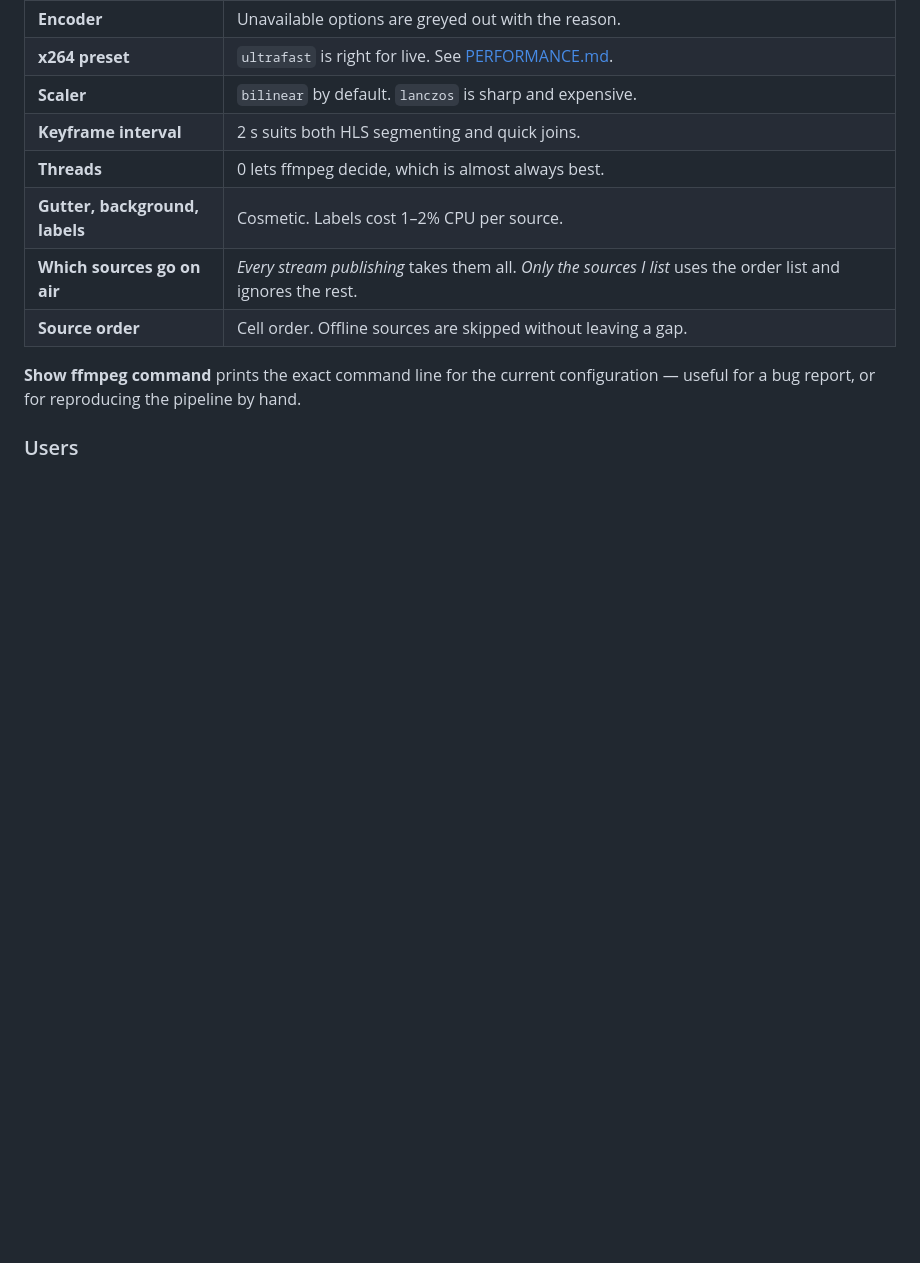
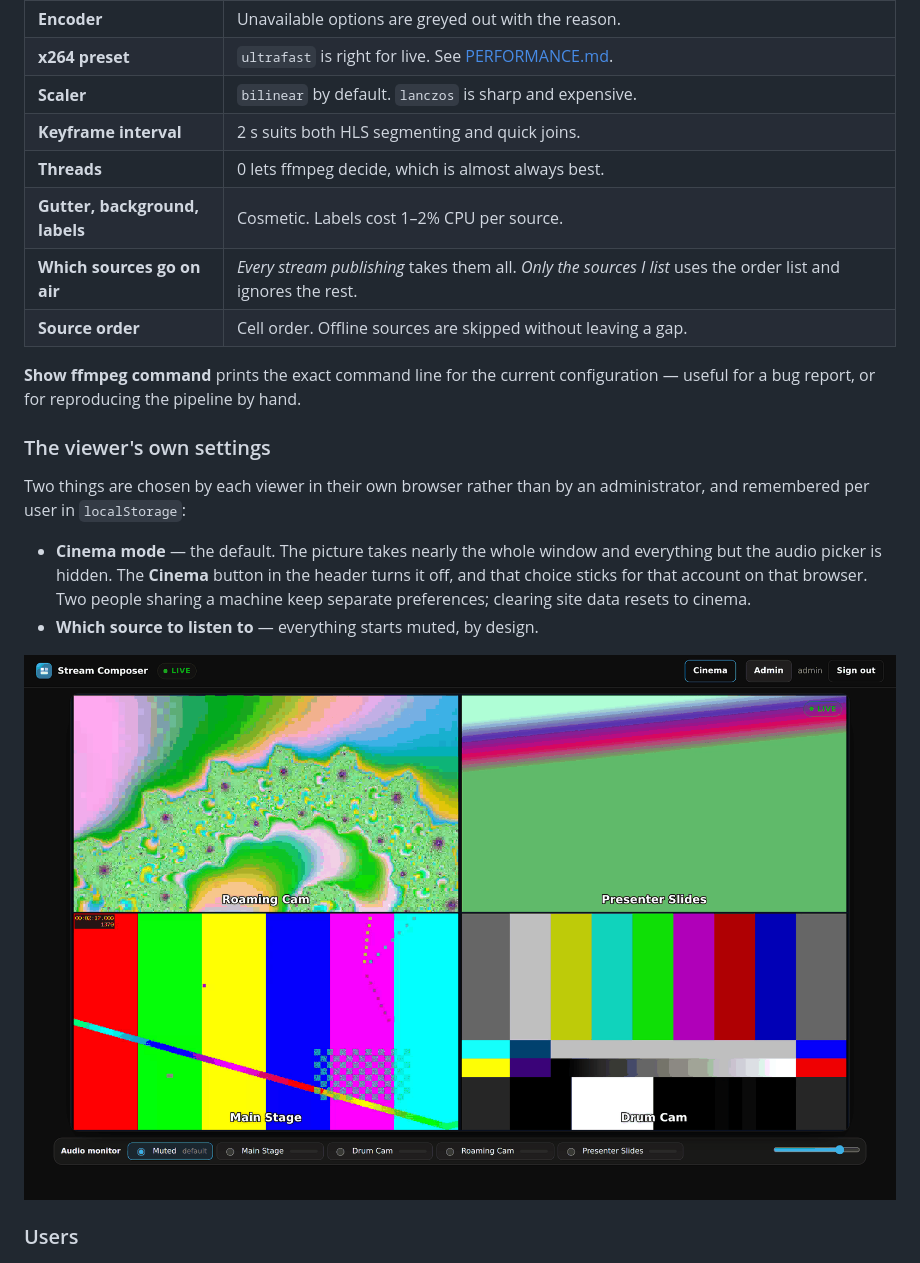
Before and after one commit to Slicit/stream-composer, a Markdown page: docs/CONFIGURATION.md, the part around the change. Drawn GitHub-style; blank space fills up the shorter version.

Commit message:
Document cinema mode and what each viewer chooses for themselves

```diff
--- a/docs/CONFIGURATION.md
+++ b/docs/CONFIGURATION.md
@@ -172,6 +172,20 @@ its cell** under Composition, and their size set with **Label size**.
 **Show ffmpeg command** prints the exact command line for the current
 configuration — useful for a bug report, or for reproducing the pipeline by hand.
 
+### The viewer's own settings
+
+Two things are chosen by each viewer in their own browser rather than by an
+administrator, and remembered per user in `localStorage`:
+
+- **Cinema mode** — the default. The picture takes nearly the whole window and
+  everything but the audio picker is hidden. The **Cinema** button in the header
+  turns it off, and that choice sticks for that account on that browser. Two
+  people sharing a machine keep separate preferences; clearing site data resets
+  to cinema.
+- **Which source to listen to** — everything starts muted, by design.
+
+![Cinema mode: the composed grid filling the window, with a single row of audio controls beneath it](screenshots/viewer-cinema.png)
+
 ### Users
 
 ![The Users tab: three accounts with role selectors, last sign-in, and password and delete actions](screenshots/admin-users.png)
```
